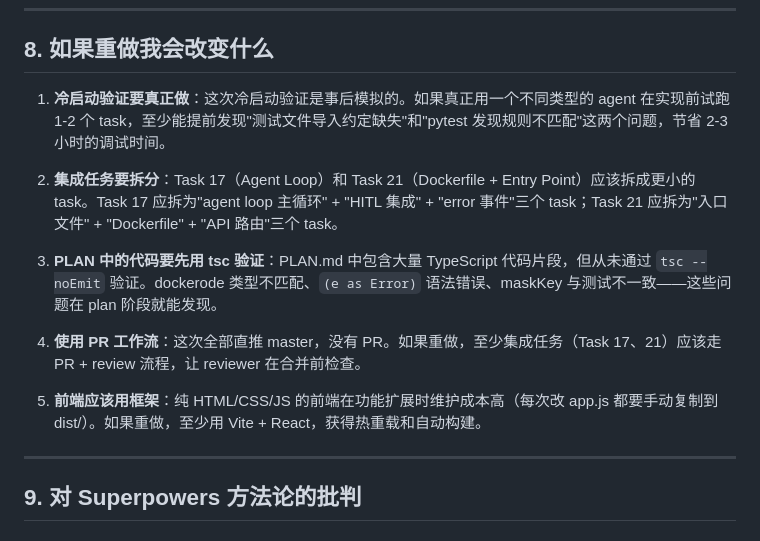
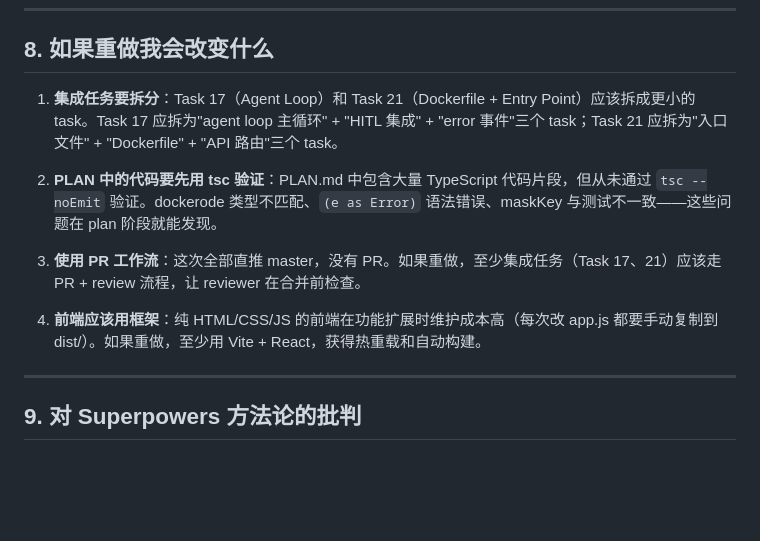
Before and after one commit to Gogo1101/ai4se-coding-agent-harness, a Markdown page: REFLECTION.md, the part around the change. Rendered like a GitHub page; blank space fills up the shorter version.

Commit message:
docs: revise REFLECTION.md

```diff
--- a/REFLECTION.md
+++ b/REFLECTION.md
@@ -134,15 +134,13 @@ CRITICAL WORKFLOW (one action per round):
 
 ## 8. 如果重做我会改变什么
 
-1. **冷启动验证要真正做**：这次冷启动验证是事后模拟的。如果真正用一个不同类型的 agent 在实现前试跑 1-2 个 task，至少能提前发现"测试文件导入约定缺失"和"pytest 发现规则不匹配"这两个问题，节省 2-3 小时的调试时间。
+1. **集成任务要拆分**：Task 17（Agent Loop）和 Task 21（Dockerfile + Entry Point）应该拆成更小的 task。Task 17 应拆为"agent loop 主循环" + "HITL 集成" + "error 事件"三个 task；Task 21 应拆为"入口文件" + "Dockerfile" + "API 路由"三个 task。
 
-2. **集成任务要拆分**：Task 17（Agent Loop）和 Task 21（Dockerfile + Entry Point）应该拆成更小的 task。Task 17 应拆为"agent loop 主循环" + "HITL 集成" + "error 事件"三个 task；Task 21 应拆为"入口文件" + "Dockerfile" + "API 路由"三个 task。
+2. **PLAN 中的代码要先用 tsc 验证**：PLAN.md 中包含大量 TypeScript 代码片段，但从未通过 `tsc --noEmit` 验证。dockerode 类型不匹配、`(e as Error)` 语法错误、maskKey 与测试不一致——这些问题在 plan 阶段就能发现。
 
-3. **PLAN 中的代码要先用 tsc 验证**：PLAN.md 中包含大量 TypeScript 代码片段，但从未通过 `tsc --noEmit` 验证。dockerode 类型不匹配、`(e as Error)` 语法错误、maskKey 与测试不一致——这些问题在 plan 阶段就能发现。
+3. **使用 PR 工作流**：这次全部直推 master，没有 PR。如果重做，至少集成任务（Task 17、21）应该走 PR + review 流程，让 reviewer 在合并前检查。
 
-4. **使用 PR 工作流**：这次全部直推 master，没有 PR。如果重做，至少集成任务（Task 17、21）应该走 PR + review 流程，让 reviewer 在合并前检查。
-
-5. **前端应该用框架**：纯 HTML/CSS/JS 的前端在功能扩展时维护成本高（每次改 app.js 都要手动复制到 dist/）。如果重做，至少用 Vite + React，获得热重载和自动构建。
+4. **前端应该用框架**：纯 HTML/CSS/JS 的前端在功能扩展时维护成本高（每次改 app.js 都要手动复制到 dist/）。如果重做，至少用 Vite + React，获得热重载和自动构建。
 
 ---
 
```
